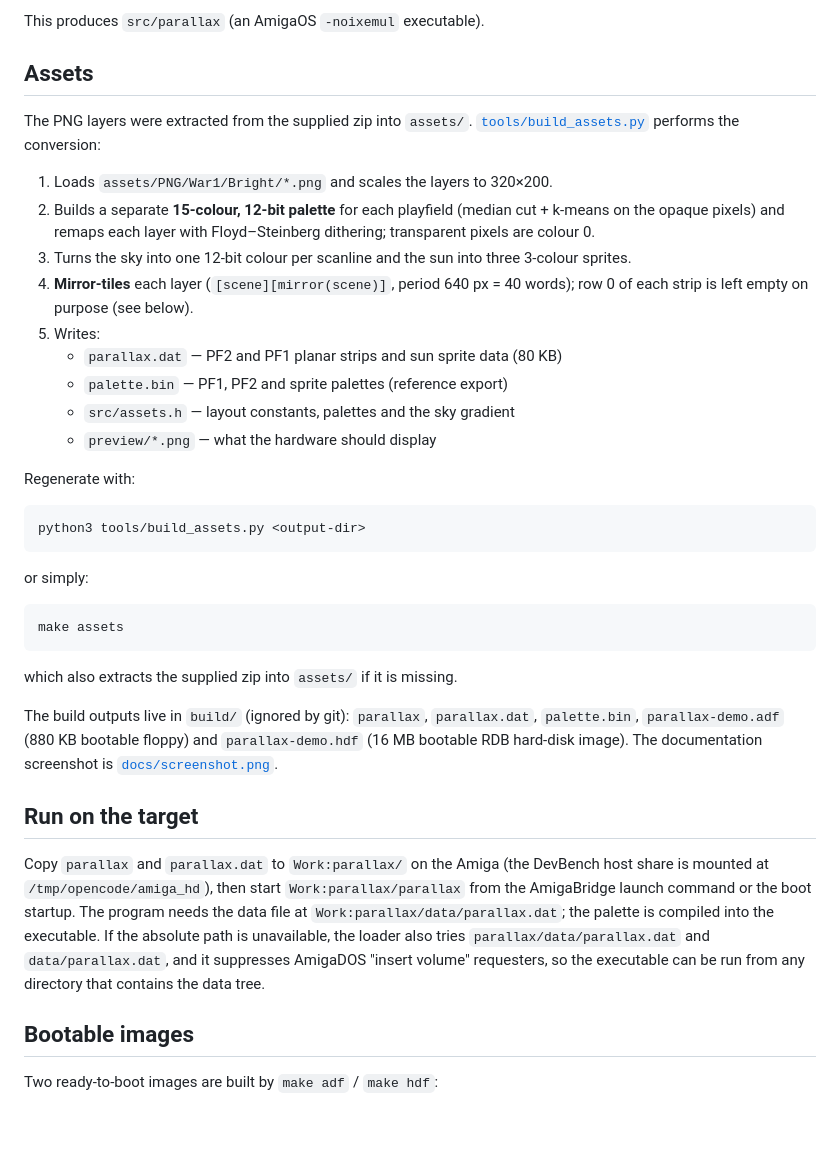
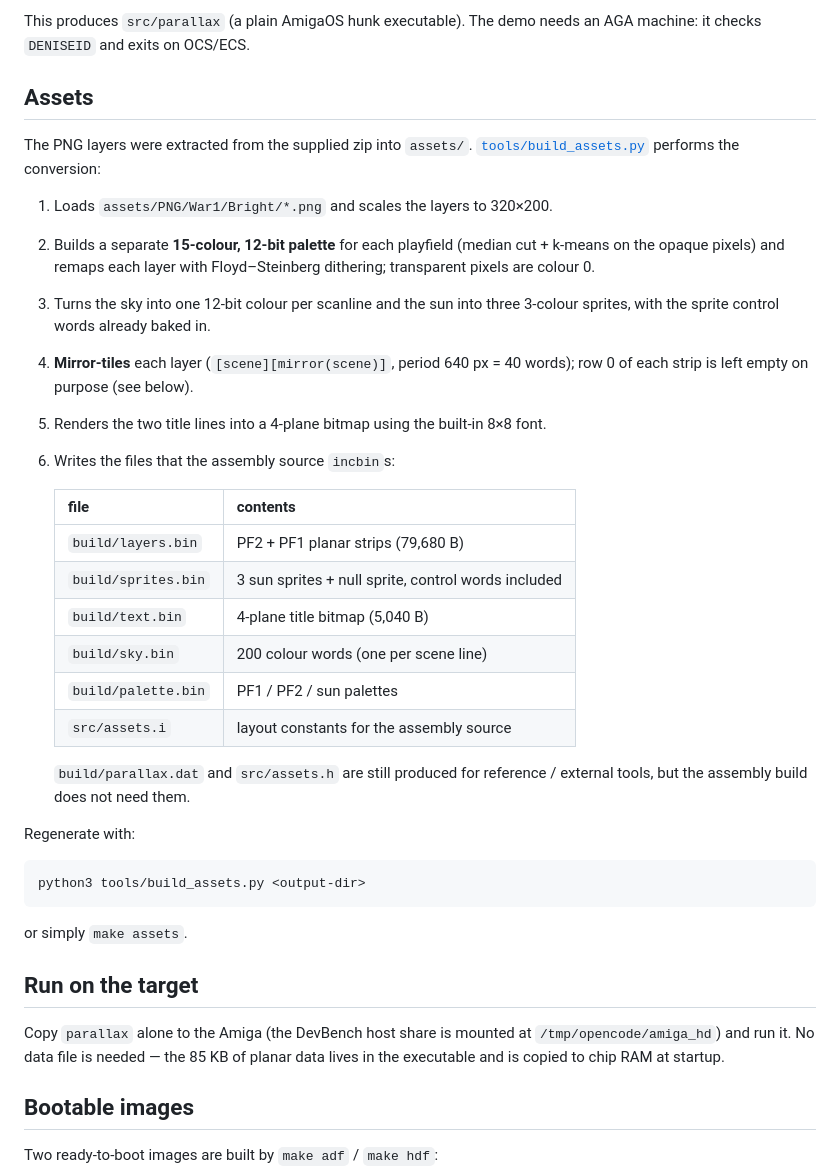
Before and after one commit to runozo/amiga-parallax, a Markdown page: README.md, the part around one of its changes. GitHub-like rendering; blank space fills up the shorter version.

````diff
--- a/README.md
+++ b/README.md
@@ -55,6 +70,7 @@ docker run --rm -v "$PWD/src:/work" -w /work \
 ```
 
-This produces `src/parallax` (an AmigaOS `-noixemul` executable).
+This produces `src/parallax` (a plain AmigaOS hunk executable). The demo needs
+an AGA machine: it checks `DENISEID` and exits on OCS/ECS.
 
 ## Assets
 
@@ -66,14 +82,24 @@ The PNG layers were extracted from the supplied zip into `assets/`.
    (median cut + k-means on the opaque pixels) and remaps each layer with
    Floyd–Steinberg dithering; transparent pixels are colour 0.
 3. Turns the sky into one 12-bit colour per scanline and the sun into three
-   3-colour sprites.
+   3-colour sprites, with the sprite control words already baked in.
 4. **Mirror-tiles** each layer (`[scene][mirror(scene)]`, period 640 px =
    40 words); row 0 of each strip is left empty on purpose (see below).
-5. Writes:
-   * `parallax.dat` — PF2 and PF1 planar strips and sun sprite data (80 KB)
-   * `palette.bin` — PF1, PF2 and sprite palettes (reference export)
-   * `src/assets.h` — layout constants, palettes and the sky gradient
-   * `preview/*.png` — what the hardware should display
+5. Renders the two title lines into a 4-plane bitmap using the built-in 8×8
+   font.
+6. Writes the files that the assembly source `incbin`s:
+
+   | file | contents |
+   |---|---|
+   | `build/layers.bin` | PF2 + PF1 planar strips (79,680 B) |
+   | `build/sprites.bin` | 3 sun sprites + null sprite, control words included |
+   | `build/text.bin` | 4-plane title bitmap (5,040 B) |
+   | `build/sky.bin` | 200 colour words (one per scene line) |
+   | `build/palette.bin` | PF1 / PF2 / sun palettes |
+   | `src/assets.i` | layout constants for the assembly source |
+
+   `build/parallax.dat` and `src/assets.h` are still produced for reference /
+   external tools, but the assembly build does not need them.
 
 Regenerate with:
 
@@ -81,30 +107,13 @@ Regenerate with:
 python3 tools/build_assets.py <output-dir>
 ```
 
-or simply:
-
-```sh
-make assets
-```
-
-which also extracts the supplied zip into `assets/` if it is missing.
-
-The build outputs live in `build/` (ignored by git):
-`parallax`, `parallax.dat`, `palette.bin`, `parallax-demo.adf` (880 KB
-bootable floppy) and `parallax-demo.hdf` (16 MB bootable RDB hard-disk image).
-The documentation screenshot is [`docs/screenshot.png`](docs/screenshot.png).
+or simply `make assets`.
 
 ## Run on the target
 
-Copy `parallax` and `parallax.dat` to `Work:parallax/` on the Amiga
-(the DevBench host share is mounted at `/tmp/opencode/amiga_hd`), then start
-`Work:parallax/parallax` from the AmigaBridge launch command or the boot
-startup. The program needs the data file at
-`Work:parallax/data/parallax.dat`; the palette is compiled into the executable.
-If the absolute path is unavailable, the loader also tries
-`parallax/data/parallax.dat` and `data/parallax.dat`, and it suppresses
-AmigaDOS "insert volume" requesters, so the executable can be run from any
-directory that contains the data tree.
+Copy `parallax` alone to the Amiga (the DevBench host share is mounted at
+`/tmp/opencode/amiga_hd`) and run it. No data file is needed — the 85 KB of
+planar data lives in the executable and is copied to chip RAM at startup.
 
 ## Bootable images
 
````
Also changed, not shown: other parts of README.md (+76 -45 lines), docs/screenshot.png, 6 other files.
